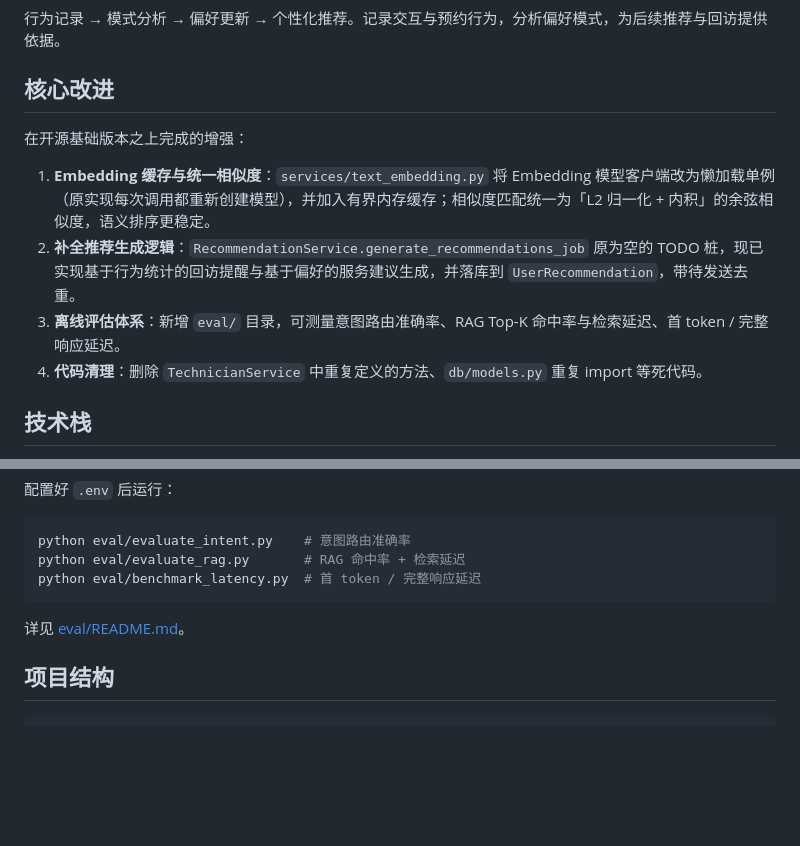
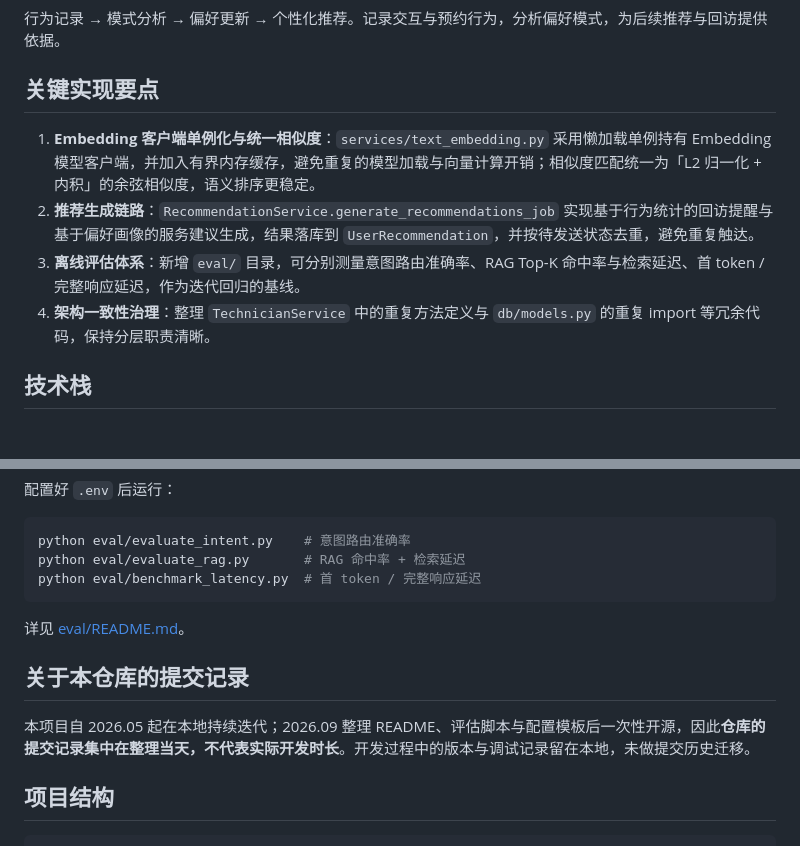
Before and after one commit to uunun8243-png/smart-appointment-agent, a Markdown page: README.md, 2 parts joined by grey strips. Rendered like a GitHub page; blank space fills up the shorter version.

Commit message:
docs: 「核心改进」改为「关键实现要点」，新增提交记录说明

````diff
--- a/README.md
+++ b/README.md
@@ -57,14 +57,12 @@ DB Layer
 
 行为记录 → 模式分析 → 偏好更新 → 个性化推荐。记录交互与预约行为，分析偏好模式，为后续推荐与回访提供依据。
 
-## 核心改进
+## 关键实现要点
 
-在开源基础版本之上完成的增强：
-
-1. **Embedding 缓存与统一相似度**：`services/text_embedding.py` 将 Embedding 模型客户端改为懒加载单例（原实现每次调用都重新创建模型），并加入有界内存缓存；相似度匹配统一为「L2 归一化 + 内积」的余弦相似度，语义排序更稳定。
-2. **补全推荐生成逻辑**：`RecommendationService.generate_recommendations_job` 原为空的 TODO 桩，现已实现基于行为统计的回访提醒与基于偏好的服务建议生成，并落库到 `UserRecommendation`，带待发送去重。
-3. **离线评估体系**：新增 `eval/` 目录，可测量意图路由准确率、RAG Top-K 命中率与检索延迟、首 token / 完整响应延迟。
-4. **代码清理**：删除 `TechnicianService` 中重复定义的方法、`db/models.py` 重复 import 等死代码。
+1. **Embedding 客户端单例化与统一相似度**：`services/text_embedding.py` 采用懒加载单例持有 Embedding 模型客户端，并加入有界内存缓存，避免重复的模型加载与向量计算开销；相似度匹配统一为「L2 归一化 + 内积」的余弦相似度，语义排序更稳定。
+2. **推荐生成链路**：`RecommendationService.generate_recommendations_job` 实现基于行为统计的回访提醒与基于偏好画像的服务建议生成，结果落库到 `UserRecommendation`，并按待发送状态去重，避免重复触达。
+3. **离线评估体系**：新增 `eval/` 目录，可分别测量意图路由准确率、RAG Top-K 命中率与检索延迟、首 token / 完整响应延迟，作为迭代回归的基线。
+4. **架构一致性治理**：整理 `TechnicianService` 中的重复方法定义与 `db/models.py` 的重复 import 等冗余代码，保持分层职责清晰。
 
 ## 技术栈
 
@@ -139,6 +137,10 @@ python eval/benchmark_latency.py  # 首 token / 完整响应延迟
 
 详见 [eval/README.md](eval/README.md)。
 
+## 关于本仓库的提交记录
+
+本项目自 2026.05 起在本地持续迭代；2026.09 整理 README、评估脚本与配置模板后一次性开源，因此**仓库的提交记录集中在整理当天，不代表实际开发时长**。开发过程中的版本与调试记录留在本地，未做提交历史迁移。
+
 ## 项目结构
 
 ```text
````
